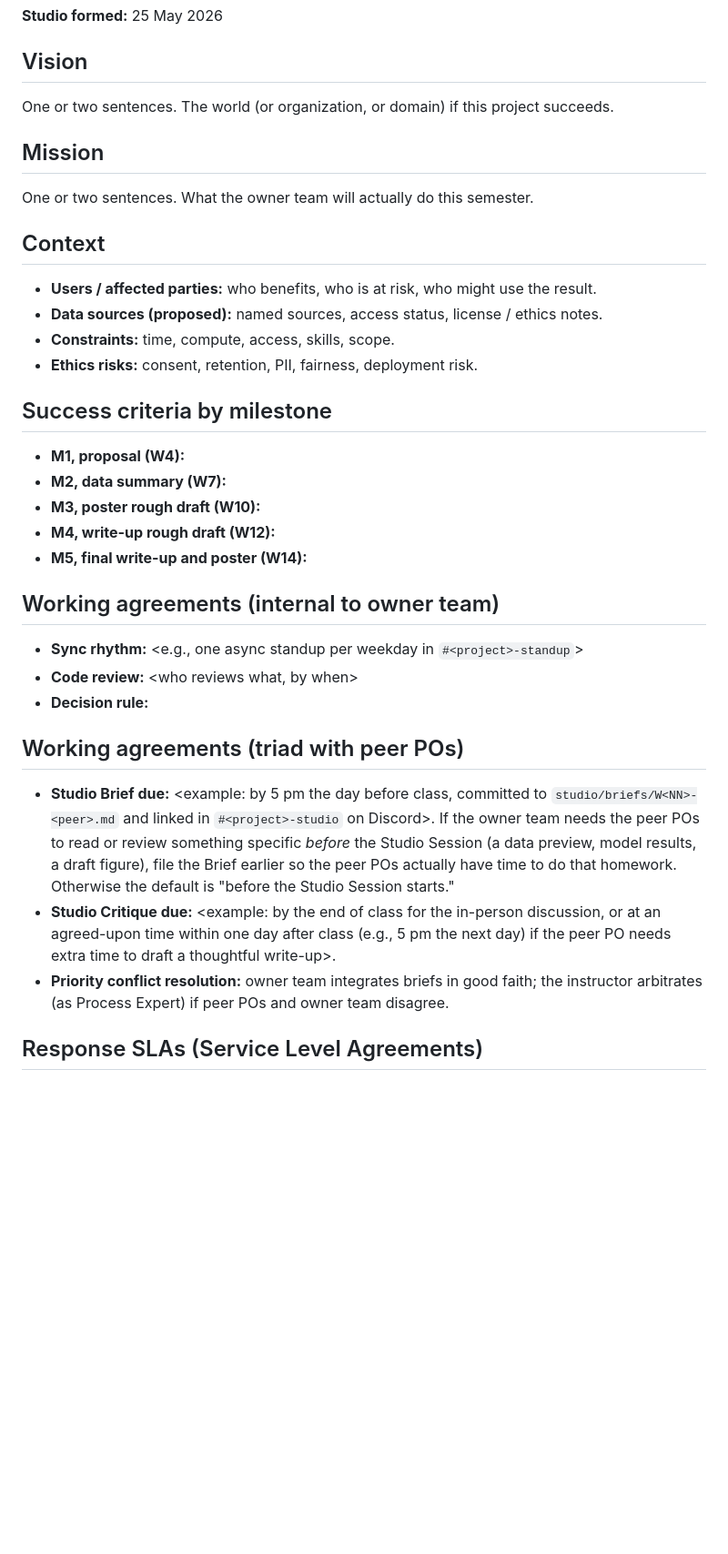
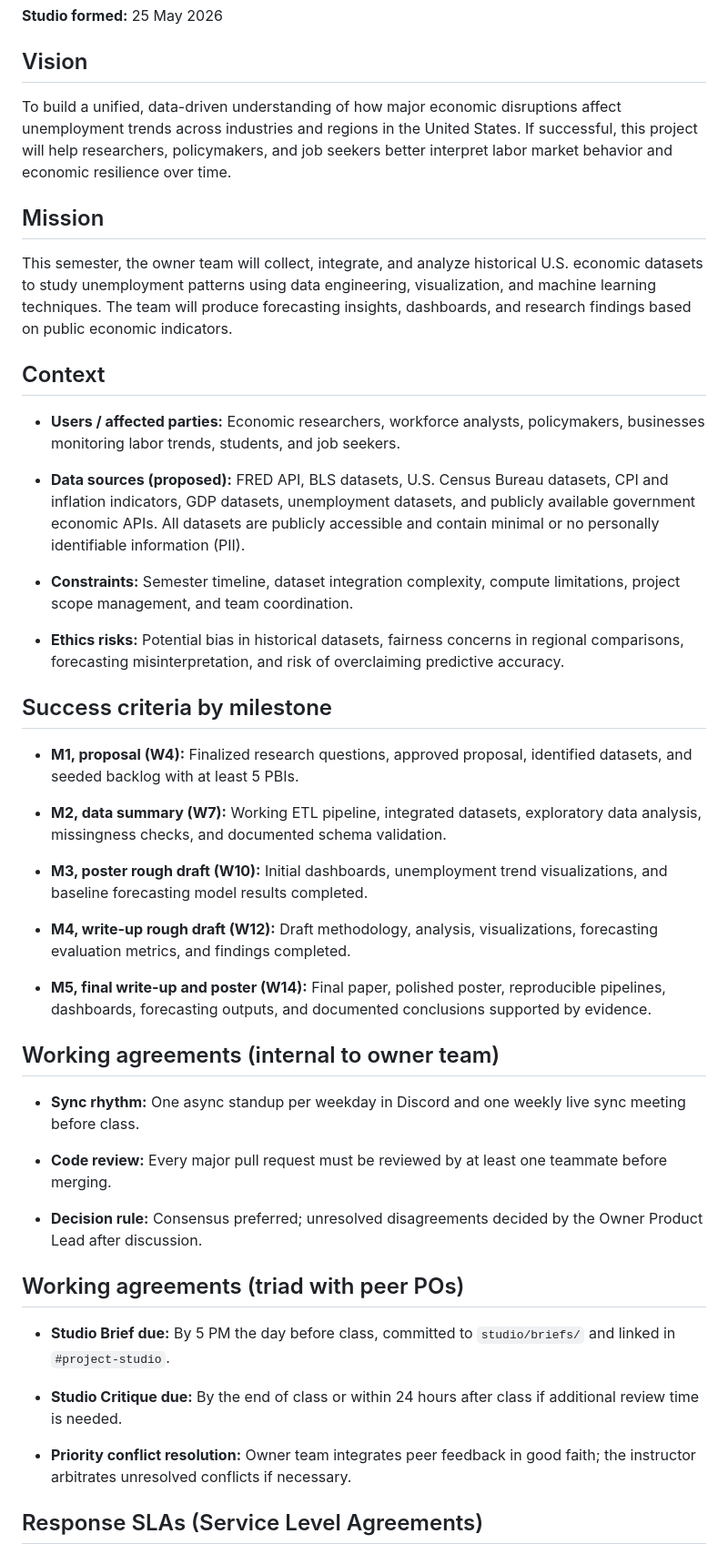
Before and after one commit to manishkallu01-wq/DATA510-Session-2, a Markdown page: CHARTER.md, the part around one of its changes. Shown at 91% size. GitHub-like rendering; blank space fills up the shorter version.

```diff
--- a/CHARTER.md
+++ b/CHARTER.md
@@ -22,38 +22,49 @@
 
 ## Vision
 
-One or two sentences. The world (or organization, or domain) if this project succeeds.
+To build a unified, data-driven understanding of how major economic disruptions affect unemployment trends across industries and regions in the United States. If successful, this project will help researchers, policymakers, and job seekers better interpret labor market behavior and economic resilience over time.
 
 ## Mission
 
-One or two sentences. What the owner team will actually do this semester.
+This semester, the owner team will collect, integrate, and analyze historical U.S. economic datasets to study unemployment patterns using data engineering, visualization, and machine learning techniques. The team will produce forecasting insights, dashboards, and research findings based on public economic indicators.
 
 ## Context
 
-- **Users / affected parties:** who benefits, who is at risk, who might use the result.
-- **Data sources (proposed):** named sources, access status, license / ethics notes.
-- **Constraints:** time, compute, access, skills, scope.
-- **Ethics risks:** consent, retention, PII, fairness, deployment risk.
+- **Users / affected parties:** Economic researchers, workforce analysts, policymakers, businesses monitoring labor trends, students, and job seekers.
+
+- **Data sources (proposed):** FRED API, BLS datasets, U.S. Census Bureau datasets, CPI and inflation indicators, GDP datasets, unemployment datasets, and publicly available government economic APIs. All datasets are publicly accessible and contain minimal or no personally identifiable information (PII).
+
+- **Constraints:** Semester timeline, dataset integration complexity, compute limitations, project scope management, and team coordination.
+
+- **Ethics risks:** Potential bias in historical datasets, fairness concerns in regional comparisons, forecasting misinterpretation, and risk of overclaiming predictive accuracy.
 
 ## Success criteria by milestone
 
-- **M1, proposal (W4):** <measurable criterion>
-- **M2, data summary (W7):** <measurable criterion>
-- **M3, poster rough draft (W10):** <measurable criterion>
-- **M4, write-up rough draft (W12):** <measurable criterion>
-- **M5, final write-up and poster (W14):** <measurable criterion>
+- **M1, proposal (W4):** Finalized research questions, approved proposal, identified datasets, and seeded backlog with at least 5 PBIs.
+
+- **M2, data summary (W7):** Working ETL pipeline, integrated datasets, exploratory data analysis, missingness checks, and documented schema validation.
+
+- **M3, poster rough draft (W10):** Initial dashboards, unemployment trend visualizations, and baseline forecasting model results completed.
+
+- **M4, write-up rough draft (W12):** Draft methodology, analysis, visualizations, forecasting evaluation metrics, and findings completed.
+
+- **M5, final write-up and poster (W14):** Final paper, polished poster, reproducible pipelines, dashboards, forecasting outputs, and documented conclusions supported by evidence.
 
 ## Working agreements (internal to owner team)
 
-- **Sync rhythm:** <e.g., one async standup per weekday in `#<project>-standup`>
-- **Code review:** <who reviews what, by when>
-- **Decision rule:** <how the team decides when it disagrees>
+- **Sync rhythm:** One async standup per weekday in Discord and one weekly live sync meeting before class.
+
+- **Code review:** Every major pull request must be reviewed by at least one teammate before merging.
+
+- **Decision rule:** Consensus preferred; unresolved disagreements decided by the Owner Product Lead after discussion.
 
 ## Working agreements (triad with peer POs)
 
-- **Studio Brief due:** <example: by 5 pm the day before class, committed to `studio/briefs/W<NN>-<peer>.md` and linked in `#<project>-studio` on Discord>. If the owner team needs the peer POs to read or review something specific *before* the Studio Session (a data preview, model results, a draft figure), file the Brief earlier so the peer POs actually have time to do that homework. Otherwise the default is "before the Studio Session starts."
-- **Studio Critique due:** <example: by the end of class for the in-person discussion, or at an agreed-upon time within one day after class (e.g., 5 pm the next day) if the peer PO needs extra time to draft a thoughtful write-up>.
-- **Priority conflict resolution:** owner team integrates briefs in good faith; the instructor arbitrates (as Process Expert) if peer POs and owner team disagree.
+- **Studio Brief due:** By 5 PM the day before class, committed to `studio/briefs/` and linked in `#project-studio`.
+
+- **Studio Critique due:** By the end of class or within 24 hours after class if additional review time is needed.
+
+- **Priority conflict resolution:** Owner team integrates peer feedback in good faith; the instructor arbitrates unresolved conflicts if necessary.
 
 ## Response SLAs (Service Level Agreements)
 
```
Also changed, not shown: other parts of CHARTER.md (+13 -8 lines).
